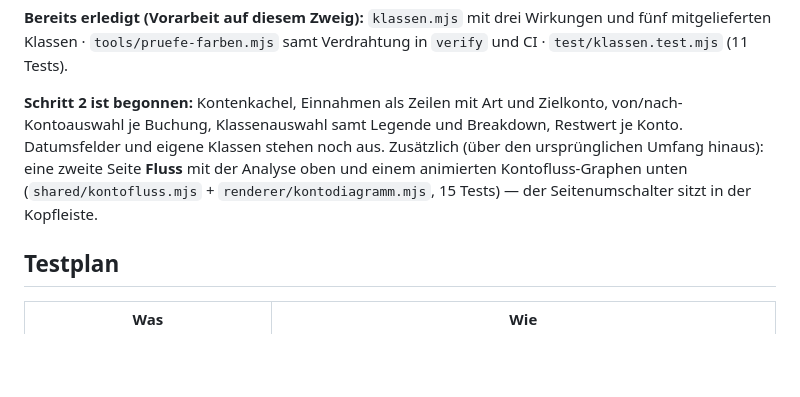
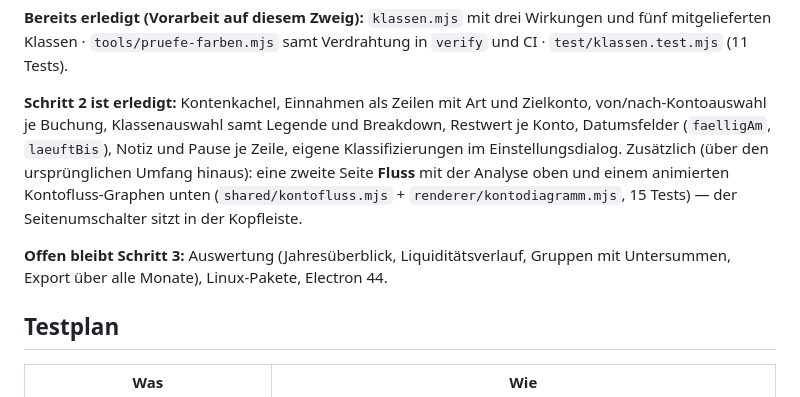
Before and after one commit to jesjef/Blaubuch, a Markdown page: docs/1.3.0-plan.md, the part around the change. Drawn GitHub-style; blank space fills up the shorter version.

Commit message:
docs: Schritt 2 im 1.3.0-Plan als erledigt vermerkt

```diff
--- a/docs/1.3.0-plan.md
+++ b/docs/1.3.0-plan.md
@@ -193,13 +193,17 @@ bekommt die meisten Tests und geht zuerst und allein.
 `tools/pruefe-farben.mjs` samt Verdrahtung in `verify` und CI ·
 `test/klassen.test.mjs` (11 Tests).
 
-**Schritt 2 ist begonnen:** Kontenkachel, Einnahmen als Zeilen mit Art und
+**Schritt 2 ist erledigt:** Kontenkachel, Einnahmen als Zeilen mit Art und
 Zielkonto, von/nach-Kontoauswahl je Buchung, Klassenauswahl samt Legende und
-Breakdown, Restwert je Konto. Datumsfelder und eigene Klassen stehen noch aus.
+Breakdown, Restwert je Konto, Datumsfelder (`faelligAm`, `laeuftBis`), Notiz
+und Pause je Zeile, eigene Klassifizierungen im Einstellungsdialog.
 Zusätzlich (über den ursprünglichen Umfang hinaus): eine zweite Seite **Fluss**
 mit der Analyse oben und einem animierten Kontofluss-Graphen unten
 (`shared/kontofluss.mjs` + `renderer/kontodiagramm.mjs`, 15 Tests) —
 der Seitenumschalter sitzt in der Kopfleiste.
+
+**Offen bleibt Schritt 3:** Auswertung (Jahresüberblick, Liquiditätsverlauf,
+Gruppen mit Untersummen, Export über alle Monate), Linux-Pakete, Electron 44.
 
 ## Testplan
 
```
